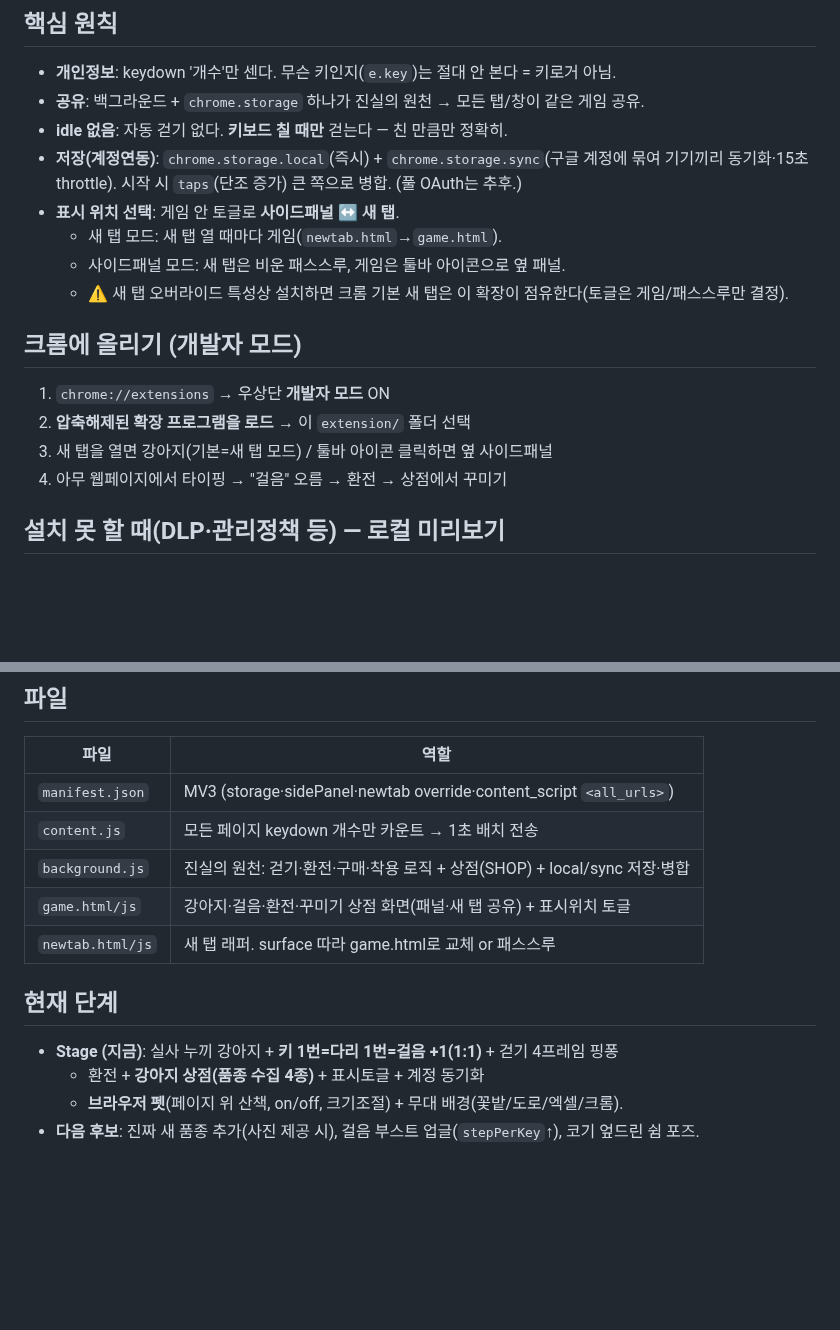
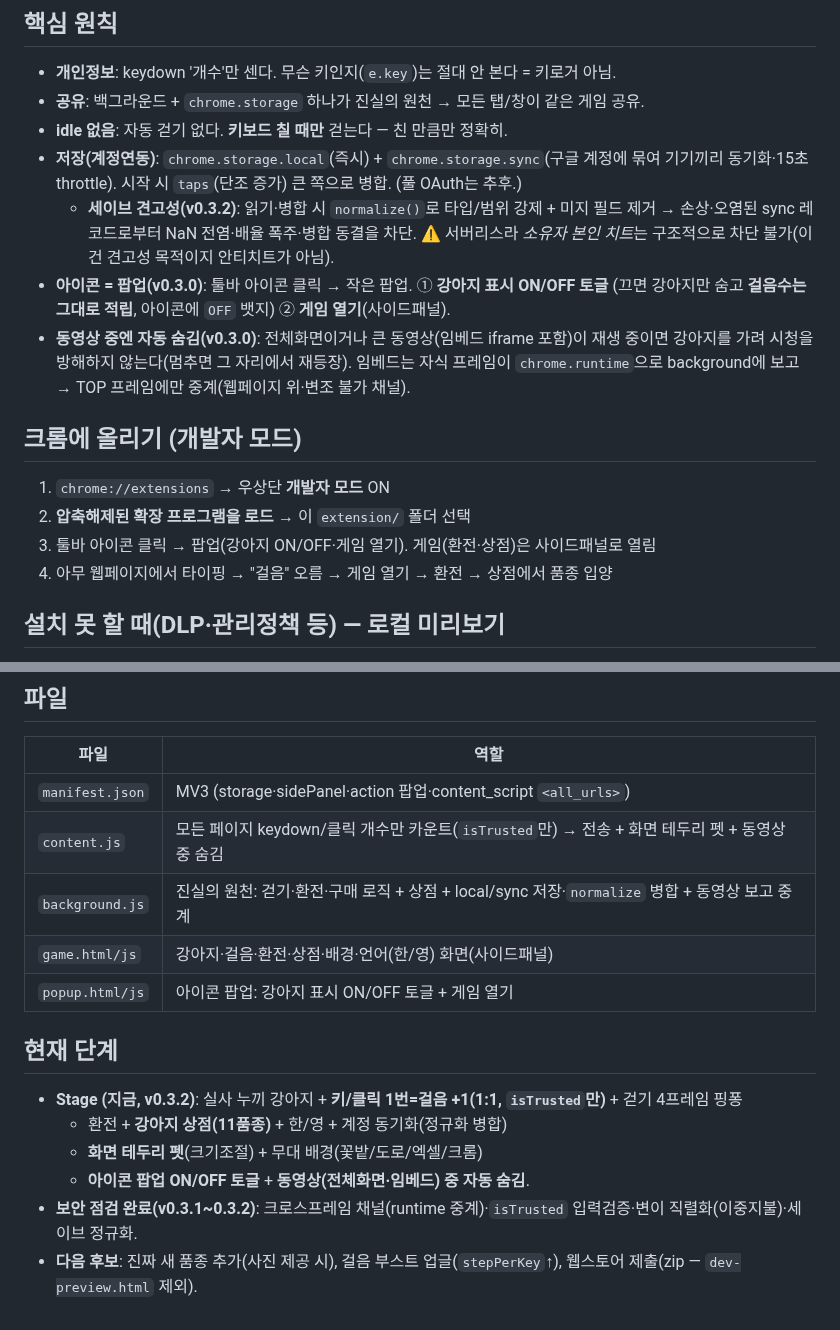
Before and after one commit to jammy0903/ai-ingan, a Markdown page: extension/README.md, 2 parts joined by grey strips. Rendered like a GitHub page; blank space fills up the shorter version.

Commit message:
docs(ext): README 현행화 — 팝업 토글·동영상 숨김·보안 점검 반영 + stale 정리
- 옛 '새 탭 ↔ 사이드패널 토글 / newtab override / newtab.html·js' 폐기 반영
  (현재 manifest엔 newtab 오버라이드 없음, 존재하지 않는 파일 참조 제거).
- 아이콘=팝업(ON/OFF 토글+게임 열기)·동영상 중 자동 숨김(임베드 포함)·세이브 정규화 기록.
- 상점 '4종' → 11품종, 파일표·현재 단계 v0.3.2로 갱신, 보안 점검(v0.3.1~0.3.2) 요약 추가.

Co-Authored-By: Claude Opus 4.8 (1M context) <noreply@anthropic.com>

```diff
--- a/extension/README.md
+++ b/extension/README.md
@@ -17,17 +17,21 @@
 - **idle 없음**: 자동 걷기 없다. **키보드 칠 때만** 걷는다 — 친 만큼만 정확히.
 - **저장(계정연동)**: `chrome.storage.local`(즉시) + `chrome.storage.sync`(구글 계정에 묶여 기기끼리
   동기화·15초 throttle). 시작 시 `taps`(단조 증가) 큰 쪽으로 병합. (풀 OAuth는 추후.)
-- **표시 위치 선택**: 게임 안 토글로 **사이드패널 ↔ 새 탭**.
-  - 새 탭 모드: 새 탭 열 때마다 게임(`newtab.html`→`game.html`).
-  - 사이드패널 모드: 새 탭은 비운 패스스루, 게임은 툴바 아이콘으로 옆 패널.
-  - ⚠️ 새 탭 오버라이드 특성상 설치하면 크롬 기본 새 탭은 이 확장이 점유한다(토글은 게임/패스스루만 결정).
+  - **세이브 견고성(v0.3.2)**: 읽기·병합 시 `normalize()`로 타입/범위 강제 + 미지 필드 제거 →
+    손상·오염된 sync 레코드로부터 NaN 전염·배율 폭주·병합 동결을 차단.
+    ⚠️ 서버리스라 *소유자 본인 치트*는 구조적으로 차단 불가(이건 견고성 목적이지 안티치트가 아님).
+- **아이콘 = 팝업(v0.3.0)**: 툴바 아이콘 클릭 → 작은 팝업. ① **강아지 표시 ON/OFF 토글**
+  (끄면 강아지만 숨고 **걸음수는 그대로 적립**, 아이콘에 `OFF` 뱃지) ② **게임 열기**(사이드패널).
+- **동영상 중엔 자동 숨김(v0.3.0)**: 전체화면이거나 큰 동영상(임베드 iframe 포함)이 재생 중이면
+  강아지를 가려 시청을 방해하지 않는다(멈추면 그 자리에서 재등장). 임베드는 자식 프레임이
+  `chrome.runtime`으로 background에 보고 → TOP 프레임에만 중계(웹페이지 위·변조 불가 채널).
 
 ## 크롬에 올리기 (개발자 모드)
 
 1. `chrome://extensions` → 우상단 **개발자 모드** ON
 2. **압축해제된 확장 프로그램을 로드** → 이 `extension/` 폴더 선택
-3. 새 탭을 열면 강아지(기본=새 탭 모드) / 툴바 아이콘 클릭하면 옆 사이드패널
-4. 아무 웹페이지에서 타이핑 → "걸음" 오름 → 환전 → 상점에서 꾸미기
+3. 툴바 아이콘 클릭 → 팝업(강아지 ON/OFF·게임 열기). 게임(환전·상점)은 사이드패널로 열림
+4. 아무 웹페이지에서 타이핑 → "걸음" 오름 → 게임 열기 → 환전 → 상점에서 품종 입양
 
 ## 설치 못 할 때(DLP·관리정책 등) — 로컬 미리보기
 
@@ -47,15 +51,17 @@ python3 -m http.server 8123 --directory <repo>/extension
 
 | 파일 | 역할 |
 |---|---|
-| `manifest.json` | MV3 (storage·sidePanel·newtab override·content_script `<all_urls>`) |
-| `content.js` | 모든 페이지 keydown 개수만 카운트 → 1초 배치 전송 |
-| `background.js` | 진실의 원천: 걷기·환전·구매·착용 로직 + 상점(SHOP) + local/sync 저장·병합 |
-| `game.html/js` | 강아지·걸음·환전·꾸미기 상점 화면(패널·새 탭 공유) + 표시위치 토글 |
-| `newtab.html/js` | 새 탭 래퍼. surface 따라 game.html로 교체 or 패스스루 |
+| `manifest.json` | MV3 (storage·sidePanel·action 팝업·content_script `<all_urls>`) |
+| `content.js` | 모든 페이지 keydown/클릭 개수만 카운트(`isTrusted`만) → 전송 + 화면 테두리 펫 + 동영상 중 숨김 |
+| `background.js` | 진실의 원천: 걷기·환전·구매 로직 + 상점 + local/sync 저장·`normalize` 병합 + 동영상 보고 중계 |
+| `game.html/js` | 강아지·걸음·환전·상점·배경·언어(한/영) 화면(사이드패널) |
+| `popup.html/js` | 아이콘 팝업: 강아지 표시 ON/OFF 토글 + 게임 열기 |
 
 ## 현재 단계
 
-- **Stage (지금)**: 실사 누끼 강아지 + **키 1번=다리 1번=걸음 +1(1:1)** + 걷기 4프레임 핑퐁
-  + 환전 + **강아지 상점(품종 수집 4종)** + 표시토글 + 계정 동기화
-  + **브라우저 펫**(페이지 위 산책, on/off, 크기조절) + 무대 배경(꽃밭/도로/엑셀/크롬).
-- **다음 후보**: 진짜 새 품종 추가(사진 제공 시), 걸음 부스트 업글(`stepPerKey`↑), 코기 엎드린 쉼 포즈.
+- **Stage (지금, v0.3.2)**: 실사 누끼 강아지 + **키/클릭 1번=걸음 +1(1:1, `isTrusted`만)** + 걷기 4프레임 핑퐁
+  + 환전 + **강아지 상점(11품종)** + 한/영 + 계정 동기화(정규화 병합)
+  + **화면 테두리 펫**(크기조절) + 무대 배경(꽃밭/도로/엑셀/크롬)
+  + **아이콘 팝업 ON/OFF 토글** + **동영상(전체화면·임베드) 중 자동 숨김**.
+- **보안 점검 완료(v0.3.1~0.3.2)**: 크로스프레임 채널(runtime 중계)·`isTrusted` 입력검증·변이 직렬화(이중지불)·세이브 정규화.
+- **다음 후보**: 진짜 새 품종 추가(사진 제공 시), 걸음 부스트 업글(`stepPerKey`↑), 웹스토어 제출(zip — `dev-preview.html` 제외).
```
